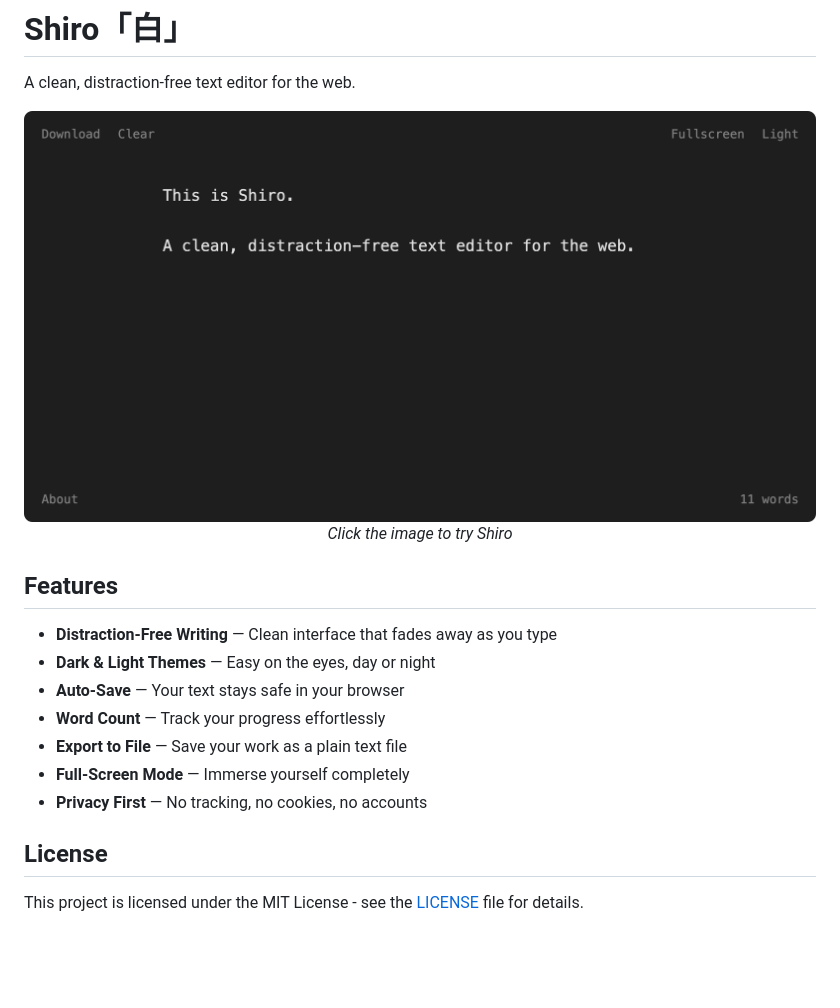
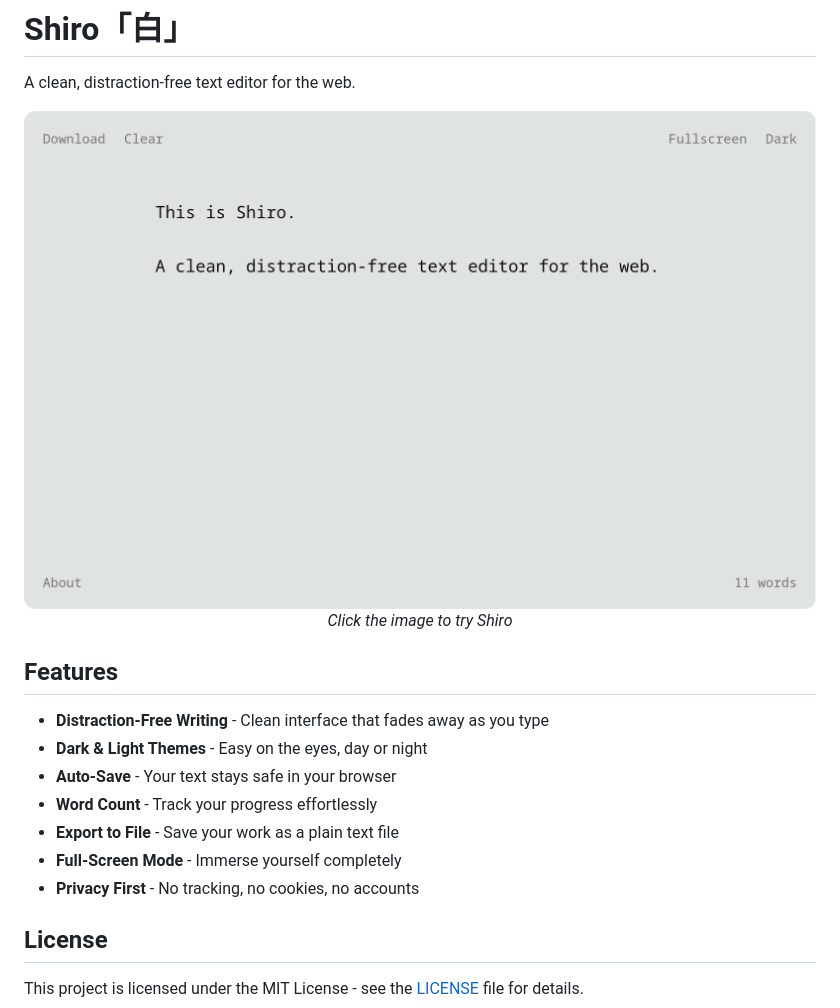
Before and after one commit to vsakkas/shiro, a Markdown page: README.md, the part around the change. GitHub-like rendering; pictures changed too: assets/screenshot_dark.png, assets/screenshot_light.png; blank space fills up the shorter version.

Commit message:
Update README (#19)

```diff
--- a/README.md
+++ b/README.md
@@ -4,20 +4,20 @@ A clean, distraction-free text editor for the web.
 
 <p align="center">
   <a href="https://vsakkas.github.io/shiro/">
-    <img src="assets/screenshot_dark.png" alt="Shiro Text Editor">
+    <img src="assets/screenshot_light.png" alt="Shiro Text Editor">
   </a>
   <i>Click the image to try Shiro</i>
 </p>
 
 ## Features
 
-- **Distraction-Free Writing** — Clean interface that fades away as you type
-- **Dark & Light Themes** — Easy on the eyes, day or night
-- **Auto-Save** — Your text stays safe in your browser
-- **Word Count** — Track your progress effortlessly
-- **Export to File** — Save your work as a plain text file
-- **Full-Screen Mode** — Immerse yourself completely
-- **Privacy First** — No tracking, no cookies, no accounts
+- **Distraction-Free Writing** - Clean interface that fades away as you type
+- **Dark & Light Themes** - Easy on the eyes, day or night
+- **Auto-Save** - Your text stays safe in your browser
+- **Word Count** - Track your progress effortlessly
+- **Export to File** - Save your work as a plain text file
+- **Full-Screen Mode** - Immerse yourself completely
+- **Privacy First** - No tracking, no cookies, no accounts
 
 ## License
 
```
